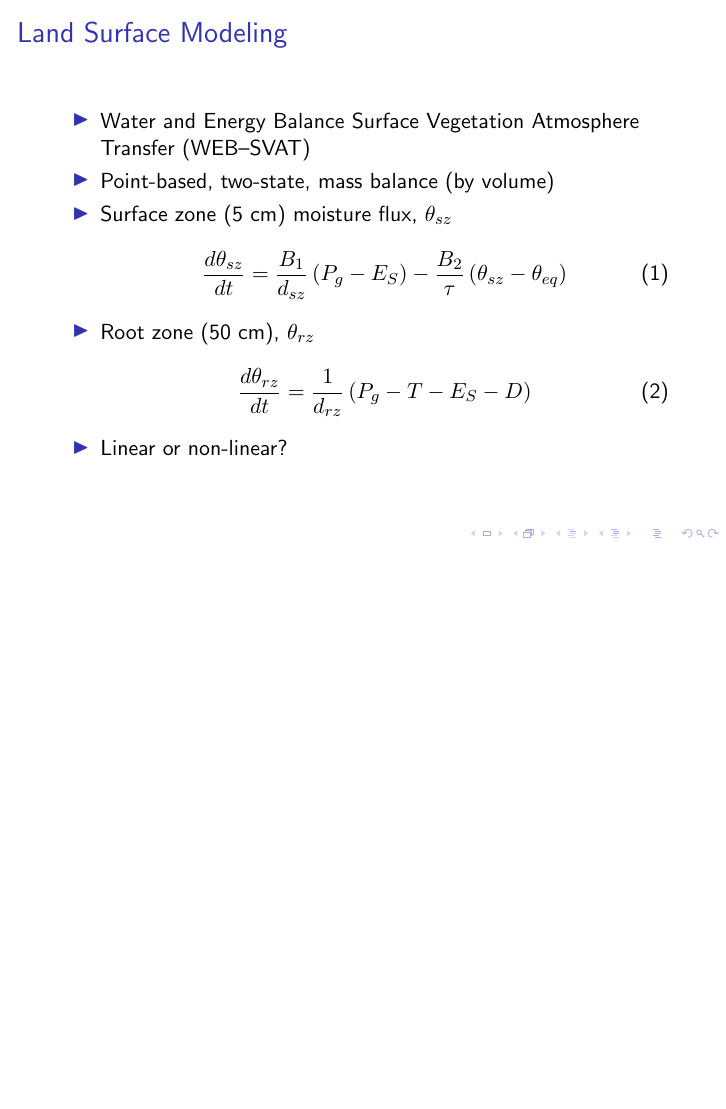
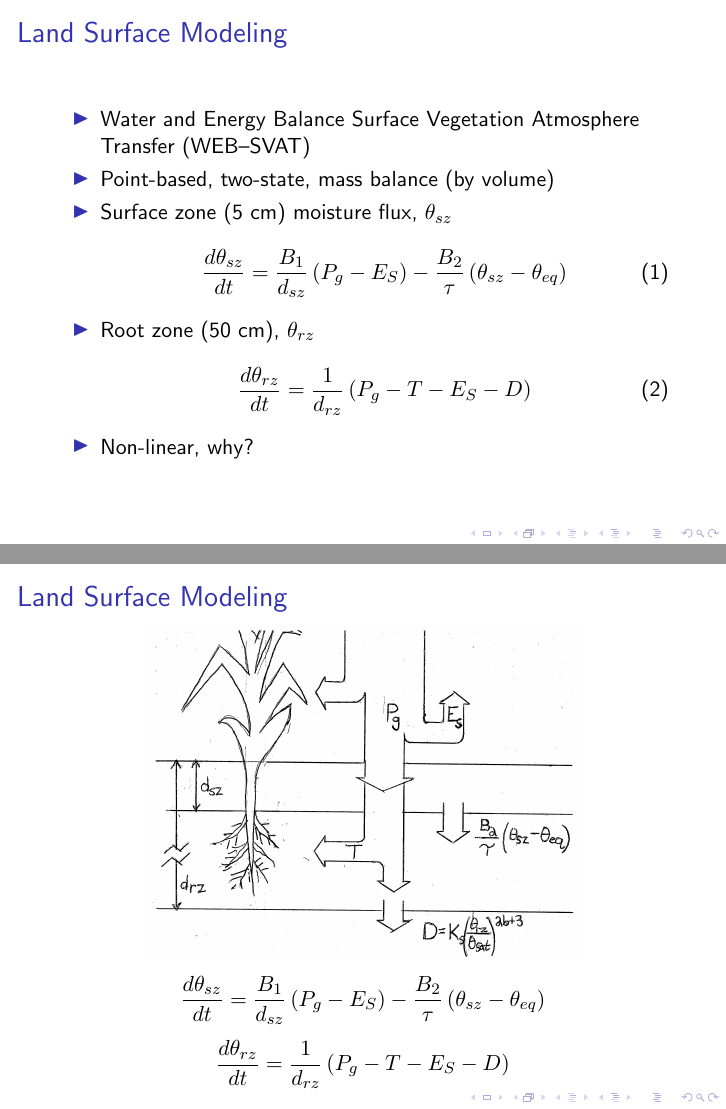
Before and after one commit to dprentiss/ence689e, LaTeX slides (reading/reading.tex): page 4 of 13 before the commit and pages 4 and 5 of 14 after it, the two joined at a grey line, the shorter picture padded with empty space. Compiled offline with pdfLaTeX.

Commit message:
websvat png

```diff
--- a/reading/reading.tex
+++ b/reading/reading.tex
@@ -34,8 +34,21 @@
       \begin{equation}
         \frac{d\theta_{rz}}{dt}=\frac{1}{d_{rz}}\left(P_g - T - E_S - D\right)
       \end{equation}
-    \item Linear or non-linear?
+    \item Non-linear, why?
   \end{itemize}
+\end{frame}
+
+\begin{frame}
+\begin{center}
+   \frametitle{\insertsection}
+  \includegraphics[width=0.7\textwidth]{websvat}
+\[
+        \frac{d\theta_{sz}}{dt}=\frac{B_1}{d_{sz}}\left(P_g - E_S\right)-\frac{B_2}{\tau}\left(\theta_{sz}-\theta_{eq}\right)
+      \]
+      \[
+        \frac{d\theta_{rz}}{dt}=\frac{1}{d_{rz}}\left(P_g - T - E_S - D\right)
+      \]
+\end{center}
 \end{frame}
 
 \section{EnKFs and Adaptive Filters}
```
Also changed, not shown: reading/websvat.png (added), 2 other files.
